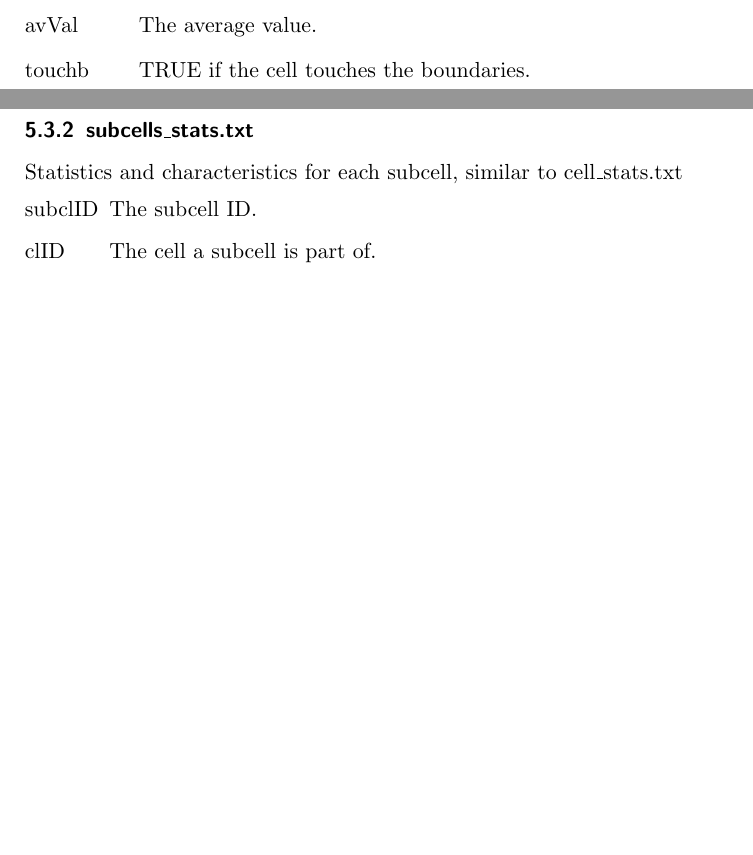
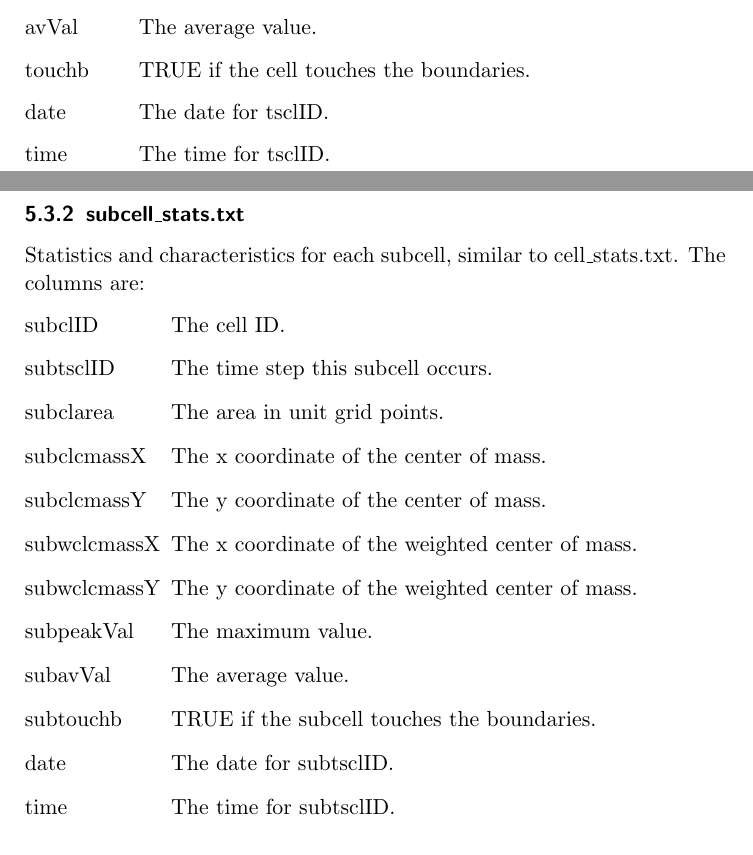
Before and after one commit to lochbika/celltrack, a LaTeX document (doc/celltrack_doc.tex): two parts of pages 11 and 12 of 16 before the commit and two parts of pages 11 and 13 of 17 after it, joined at a grey line, cut so that both start at the same text, the shorter picture padded with empty space. Compiled offline with pdfLaTeX.

Commit message:
columns in subcell_stats.txt

```diff
--- a/doc/celltrack_doc.tex
+++ b/doc/celltrack_doc.tex
@@ -283,6 +283,8 @@ This file contains some simple statistics about the detected cells. The columns
 	\item[peakVal] The maximum value.
 	\item[avVal] The average value.
 	\item[touchb] TRUE if the cell touches the boundaries.
+    \item[date] The date for tsclID.
+    \item[time] The time for tsclID.
 \end{labeling}
 
 \subsubsection{cell\_advstats\_percentiles.txt}
@@ -313,12 +315,21 @@ These files contain information about each of the detected subcells. The followi
 \subsubsection{subcells.nc}
 This NetCDF file has the same structure as the input file and the cells.nc file. It contains the unique subcell IDs.
 
-\subsubsection{subcells\_stats.txt}
-Statistics and characteristics for each subcell, similar to cell\_stats.txt
-\begin{labeling}{subclID}
-    \item[subclID] The subcell ID.
-    \item[clID] The cell a subcell is part of.
-
+\subsubsection{subcell\_stats.txt}
+Statistics and characteristics for each subcell, similar to cell\_stats.txt. The columns are:
+\begin{labeling}{subwclcmassX}
+    \item[subclID] The cell ID.
+    \item[subtsclID] The time step this subcell occurs.
+    \item[subclarea] The area in unit grid points.
+    \item[subclcmassX] The x coordinate of the center of mass.
+    \item[subclcmassY] The y coordinate of the center of mass.
+    \item[subwclcmassX] The x coordinate of the weighted center of mass.
+    \item[subwclcmassY] The y coordinate of the weighted center of mass.
+    \item[subpeakVal] The maximum value.
+    \item[subavVal] The average value.
+    \item[subtouchb] TRUE if the subcell touches the boundaries.
+    \item[date] The date for subtsclID.
+    \item[time] The time for subtsclID.
 \end{labeling}
 
 \subsubsection{sublinks.txt}
```
